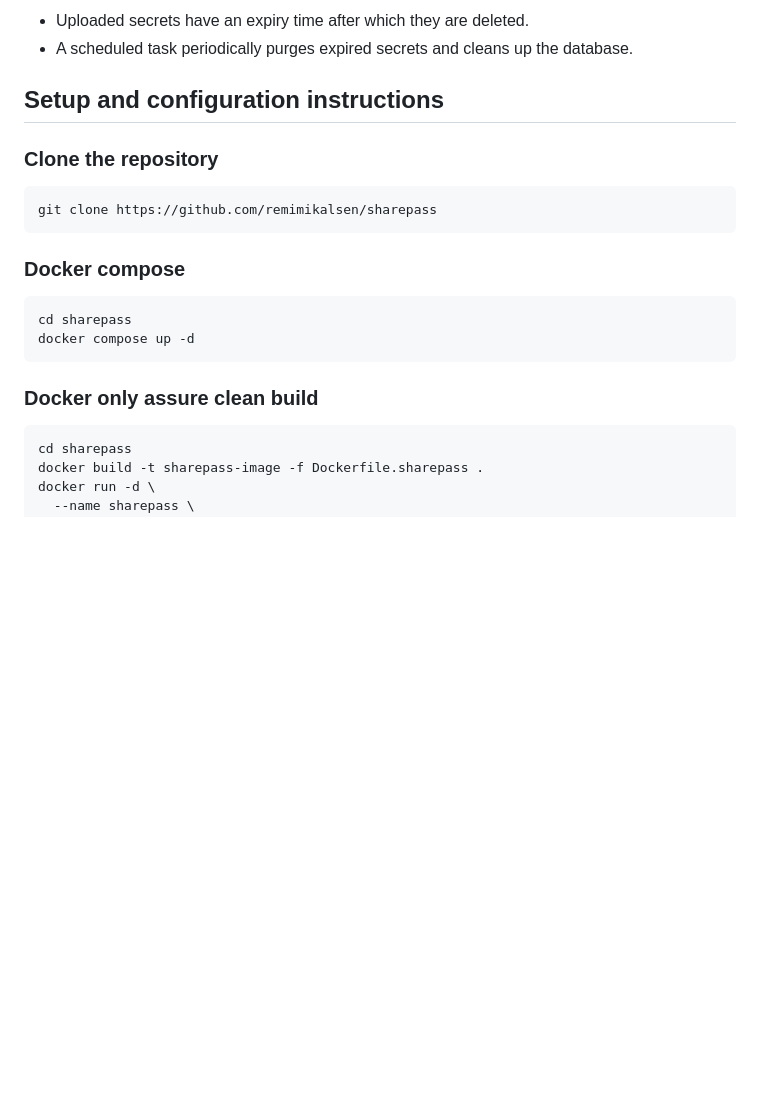
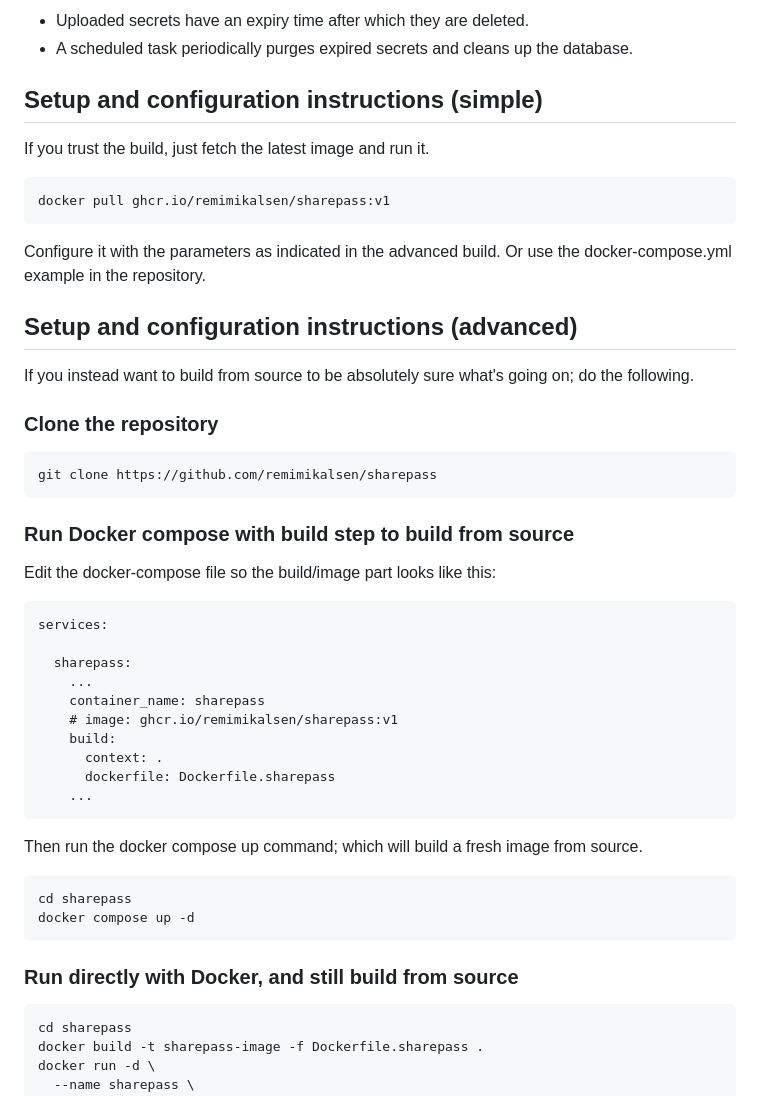
Before and after one commit to remimikalsen/sharepass, a Markdown page: README.md, the part around the change printed below. GitHub-like rendering; blank space fills up the shorter version.

Commit message:
Updating readme to account for the fact that we now can run the app from a pre-built image

````diff
--- a/README.md
+++ b/README.md
@@ -37,7 +37,20 @@ CredShare.app doesnt' by itself encrypt traffic, but it's easy enouth to put it
 - Uploaded secrets have an expiry time after which they are deleted.
 - A scheduled task periodically purges expired secrets and cleans up the database.
 
-## Setup and configuration instructions
+## Setup and configuration instructions (simple)
+
+If you trust the build, just fetch the latest image and run it.
+
+```
+docker pull ghcr.io/remimikalsen/sharepass:v1
+```
+
+Configure it with the parameters as indicated in the advanced build. Or use the docker-compose.yml example in  the repository.
+
+
+## Setup and configuration instructions (advanced)
+
+If you instead want to build from source to be absolutely sure what's going on; do the following.
 
 ### Clone the repository
 
@@ -45,13 +58,31 @@ CredShare.app doesnt' by itself encrypt traffic, but it's easy enouth to put it
 git clone https://github.com/remimikalsen/sharepass
 ```
 
-### Docker compose
+### Run Docker compose with build step to build from source
+
+Edit the docker-compose file so the build/image part looks like this:
+
+```
+services:
+
+  sharepass:
+    ...
+    container_name: sharepass
+    # image: ghcr.io/remimikalsen/sharepass:v1
+    build:
+      context: .
+      dockerfile: Dockerfile.sharepass
+    ...
+```
+
+Then run the docker compose up command; which will build a fresh image from source.
+
 ```
 cd sharepass
 docker compose up -d
 ```
 
-### Docker only assure clean build
+### Run directly with Docker, and still build from source
 ```
 cd sharepass
 docker build -t sharepass-image -f Dockerfile.sharepass .
````
Also changed, not shown: other parts of README.md (+0 -1 lines).
